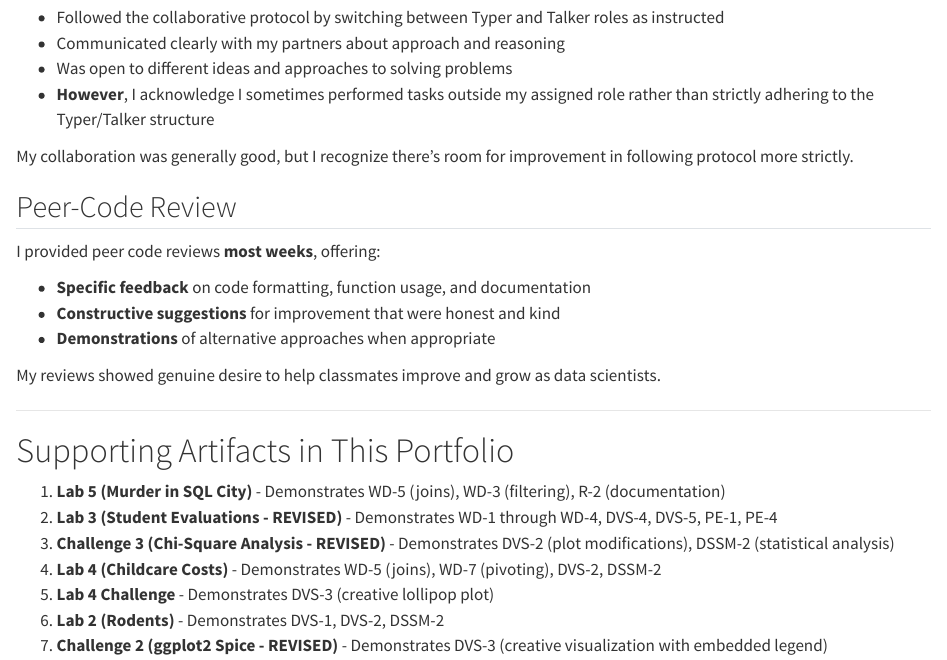
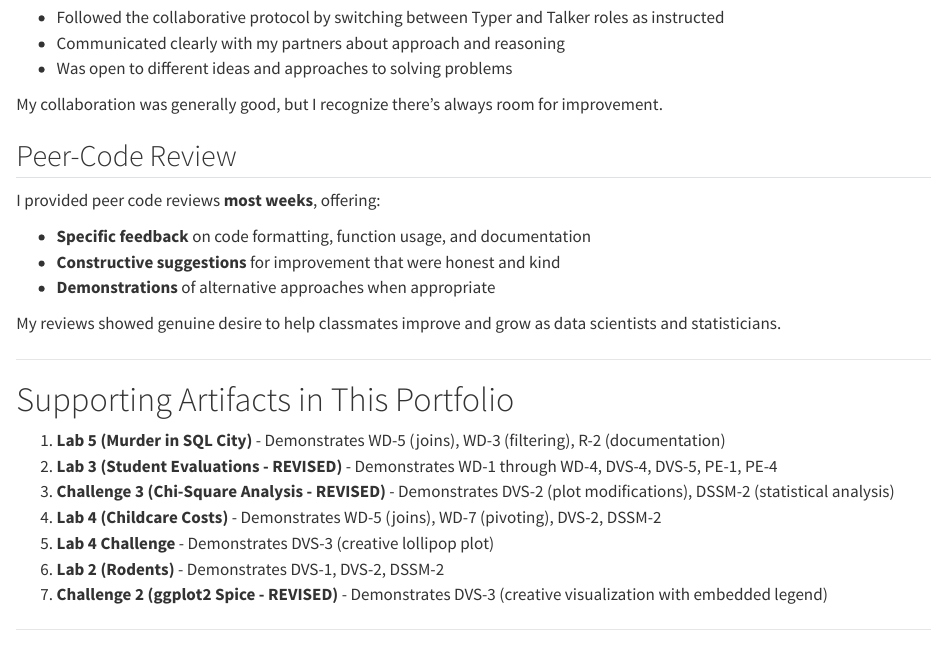
Before and after one commit to marynikolskaya/STAT331-Portfolio, a Quarto document (reflection.qmd): the page in a window 1100 px wide, from 8460 px down. Rendered offline with R 4.5, knitr and Pandoc in place of Quarto, with nearby package versions.

Commit message:
Update reflection.qmd

```diff
--- a/reflection.qmd
+++ b/reflection.qmd
@@ -365,9 +365,8 @@ Throughout the quarter, I was **patient and respectful** when collaborating with
 - Followed the collaborative protocol by switching between Typer and Talker roles as instructed
 - Communicated clearly with my partners about approach and reasoning
 - Was open to different ideas and approaches to solving problems
-- **However**, I acknowledge I sometimes performed tasks outside my assigned role rather than strictly adhering to the Typer/Talker structure
 
-My collaboration was generally good, but I recognize there's room for improvement in following protocol more strictly.
+My collaboration was generally good, but I recognize there's always room for improvement.
 
 ## Peer-Code Review
 
@@ -377,7 +376,7 @@ I provided peer code reviews **most weeks**, offering:
 - **Constructive suggestions** for improvement that were honest and kind
 - **Demonstrations** of alternative approaches when appropriate
 
-My reviews showed genuine desire to help classmates improve and grow as data scientists.
+My reviews showed genuine desire to help classmates improve and grow as data scientists and statisticians.
 
 ---
 
```
